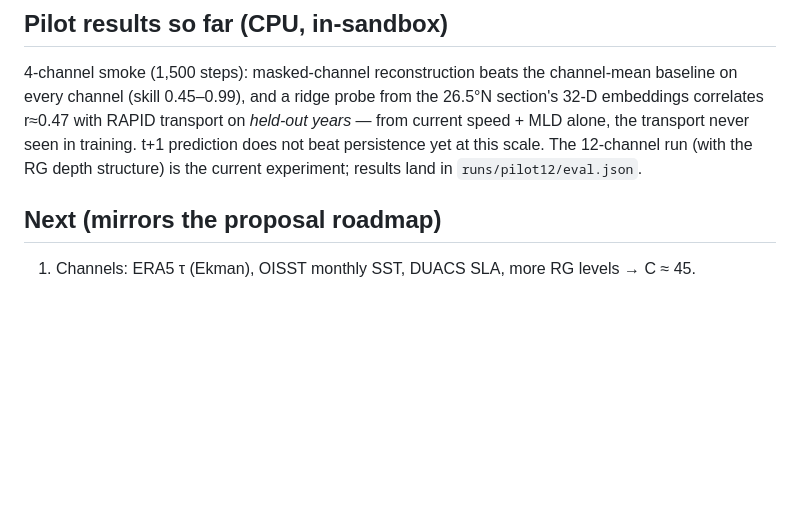
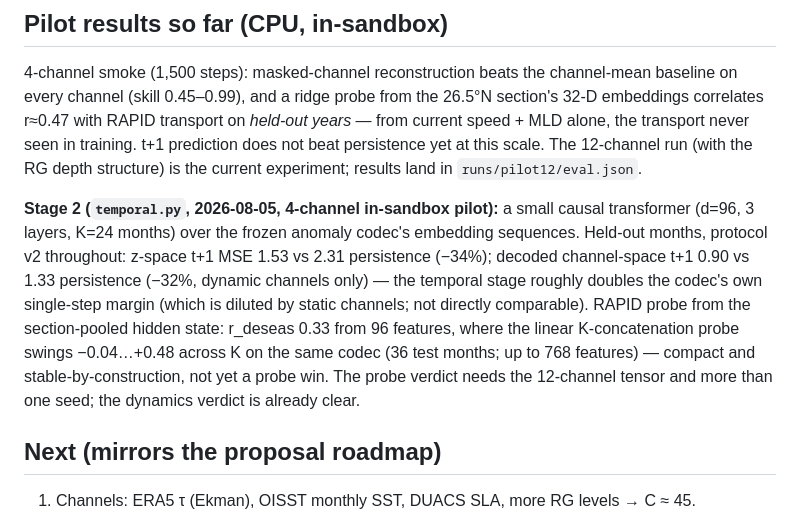
Before and after one commit to blauewelt/earth, a Markdown page: ml/README.md, the part around the change. Rendered like a GitHub page; blank space fills up the shorter version.

```diff
--- a/ml/README.md
+++ b/ml/README.md
@@ -89,6 +89,19 @@ never seen in training. t+1 prediction does not beat persistence yet at this
 scale. The 12-channel run (with the RG depth structure) is the current
 experiment; results land in `runs/pilot12/eval.json`.
 
+**Stage 2 (`temporal.py`, 2026-08-05, 4-channel in-sandbox pilot):** a small
+causal transformer (d=96, 3 layers, K=24 months) over the frozen anomaly
+codec's embedding sequences. Held-out months, protocol v2 throughout:
+z-space t+1 MSE 1.53 vs 2.31 persistence (−34%); decoded channel-space t+1
+0.90 vs 1.33 persistence (−32%, dynamic channels only) — the temporal stage
+roughly doubles the codec's own single-step margin (which is diluted by
+static channels; not directly comparable). RAPID probe from the
+section-pooled hidden state: r_deseas 0.33 from 96 features, where the
+linear K-concatenation probe swings −0.04…+0.48 across K on the same codec
+(36 test months; up to 768 features) — compact and stable-by-construction,
+not yet a probe win. The probe verdict needs the 12-channel tensor and more
+than one seed; the dynamics verdict is already clear.
+
 ## Next (mirrors the proposal roadmap)
 
 1. Channels: ERA5 τ (Ekman), OISST monthly SST, DUACS SLA, more RG levels
```
Also changed, not shown: CLAUDE.md (+8 -4 lines).
